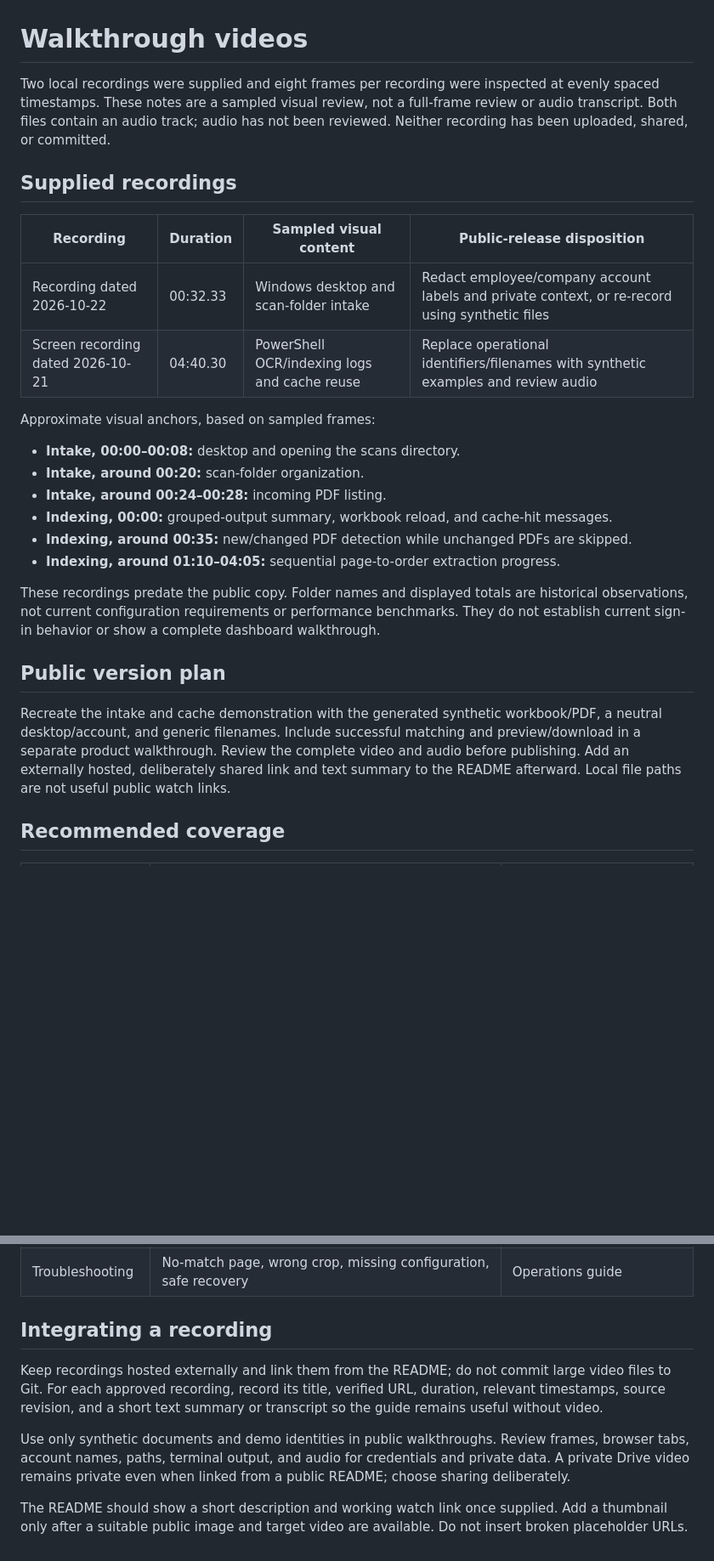
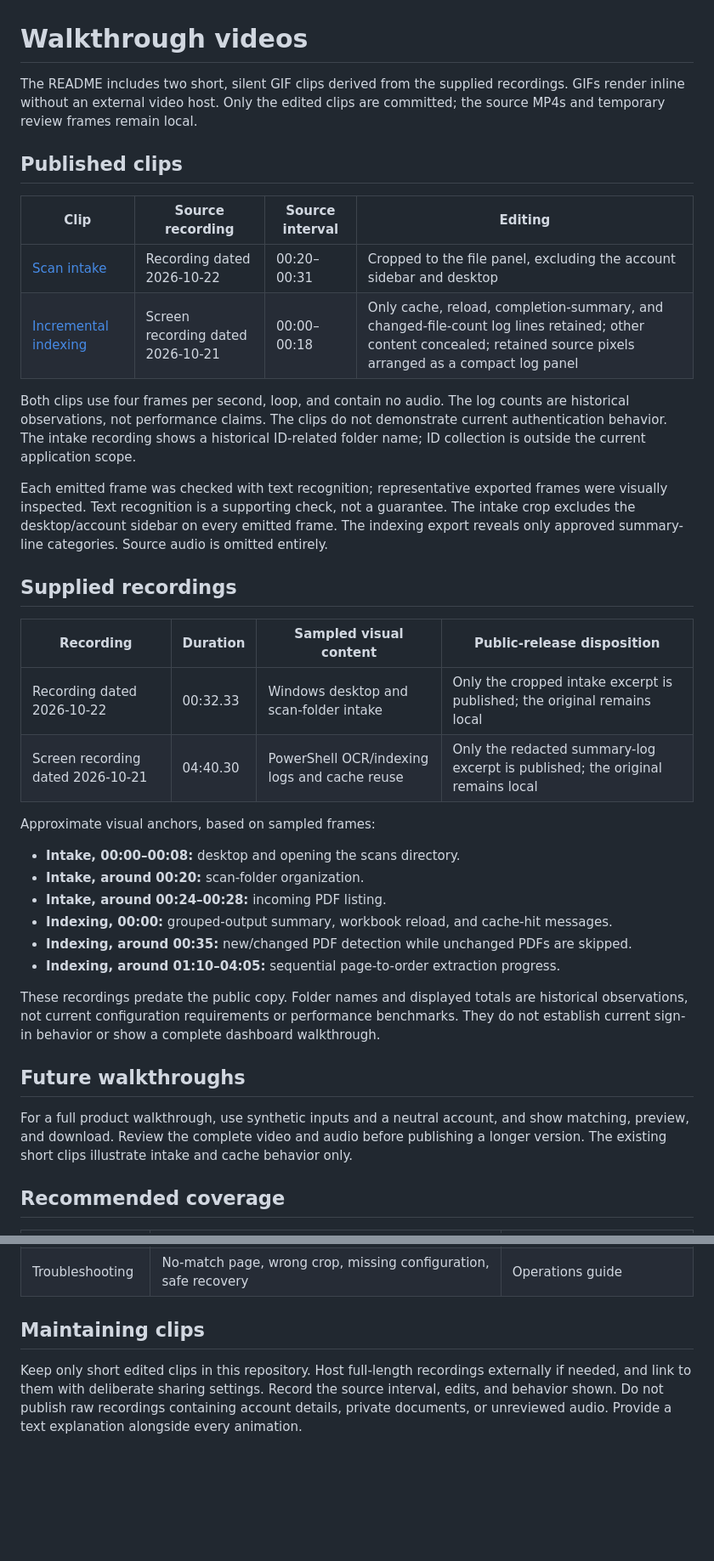
Before and after one commit to andres-linero/object-character-recognition-ocr, a Markdown page: docs/walkthroughs.md, 2 parts joined by grey strips. Shown at 85% size. Rendered like a GitHub page; blank space fills up the shorter version.

```diff
--- a/docs/walkthroughs.md
+++ b/docs/walkthroughs.md
@@ -1,13 +1,24 @@
 # Walkthrough videos
 
-Two local recordings were supplied and eight frames per recording were inspected at evenly spaced timestamps. These notes are a sampled visual review, not a full-frame review or audio transcript. Both files contain an audio track; audio has not been reviewed. Neither recording has been uploaded, shared, or committed.
+The README includes two short, silent GIF clips derived from the supplied recordings. GIFs render inline without an external video host. Only the edited clips are committed; the source MP4s and temporary review frames remain local.
+
+## Published clips
+
+| Clip | Source recording | Source interval | Editing |
+| --- | --- | --- | --- |
+| [Scan intake](media/scan-intake.gif) | Recording dated 2026-10-22 | 00:20–00:31 | Cropped to the file panel, excluding the account sidebar and desktop |
+| [Incremental indexing](media/incremental-indexing.gif) | Screen recording dated 2026-10-21 | 00:00–00:18 | Only cache, reload, completion-summary, and changed-file-count log lines retained; other content concealed; retained source pixels arranged as a compact log panel |
+
+Both clips use four frames per second, loop, and contain no audio. The log counts are historical observations, not performance claims. The clips do not demonstrate current authentication behavior. The intake recording shows a historical ID-related folder name; ID collection is outside the current application scope.
+
+Each emitted frame was checked with text recognition; representative exported frames were visually inspected. Text recognition is a supporting check, not a guarantee. The intake crop excludes the desktop/account sidebar on every emitted frame. The indexing export reveals only approved summary-line categories. Source audio is omitted entirely.
 
 ## Supplied recordings
 
 | Recording | Duration | Sampled visual content | Public-release disposition |
 | --- | --- | --- | --- |
-| Recording dated 2026-10-22 | 00:32.33 | Windows desktop and scan-folder intake | Redact employee/company account labels and private context, or re-record using synthetic files |
-| Screen recording dated 2026-10-21 | 04:40.30 | PowerShell OCR/indexing logs and cache reuse | Replace operational identifiers/filenames with synthetic examples and review audio |
+| Recording dated 2026-10-22 | 00:32.33 | Windows desktop and scan-folder intake | Only the cropped intake excerpt is published; the original remains local |
+| Screen recording dated 2026-10-21 | 04:40.30 | PowerShell OCR/indexing logs and cache reuse | Only the redacted summary-log excerpt is published; the original remains local |
 
 Approximate visual anchors, based on sampled frames:
 
@@ -20,9 +31,9 @@ Approximate visual anchors, based on sampled frames:
 
 These recordings predate the public copy. Folder names and displayed totals are historical observations, not current configuration requirements or performance benchmarks. They do not establish current sign-in behavior or show a complete dashboard walkthrough.
 
-## Public version plan
+## Future walkthroughs
 
-Recreate the intake and cache demonstration with the generated synthetic workbook/PDF, a neutral desktop/account, and generic filenames. Include successful matching and preview/download in a separate product walkthrough. Review the complete video and audio before publishing. Add an externally hosted, deliberately shared link and text summary to the README afterward. Local file paths are not useful public watch links.
+For a full product walkthrough, use synthetic inputs and a neutral account, and show matching, preview, and download. Review the complete video and audio before publishing a longer version. The existing short clips illustrate intake and cache behavior only.
 
 ## Recommended coverage
 
@@ -33,10 +44,6 @@ Recreate the intake and cache demonstration with the generated synthetic workboo
 | Architecture | UI, workbook loader, scan index, Azure boundary, local persistence | Architecture guide |
 | Troubleshooting | No-match page, wrong crop, missing configuration, safe recovery | Operations guide |
 
-## Integrating a recording
+## Maintaining clips
 
-Keep recordings hosted externally and link them from the README; do not commit large video files to Git. For each approved recording, record its title, verified URL, duration, relevant timestamps, source revision, and a short text summary or transcript so the guide remains useful without video.
-
-Use only synthetic documents and demo identities in public walkthroughs. Review frames, browser tabs, account names, paths, terminal output, and audio for credentials and private data. A private Drive video remains private even when linked from a public README; choose sharing deliberately.
-
-The README should show a short description and working watch link once supplied. Add a thumbnail only after a suitable public image and target video are available. Do not insert broken placeholder URLs.
+Keep only short edited clips in this repository. Host full-length recordings externally if needed, and link to them with deliberate sharing settings. Record the source interval, edits, and behavior shown. Do not publish raw recordings containing account details, private documents, or unreviewed audio. Provide a text explanation alongside every animation.
```
Also changed, not shown: README.md (+20 -5 lines), docs/media/incremental-indexing.gif (added), docs/media/scan-intake.gif (added).
